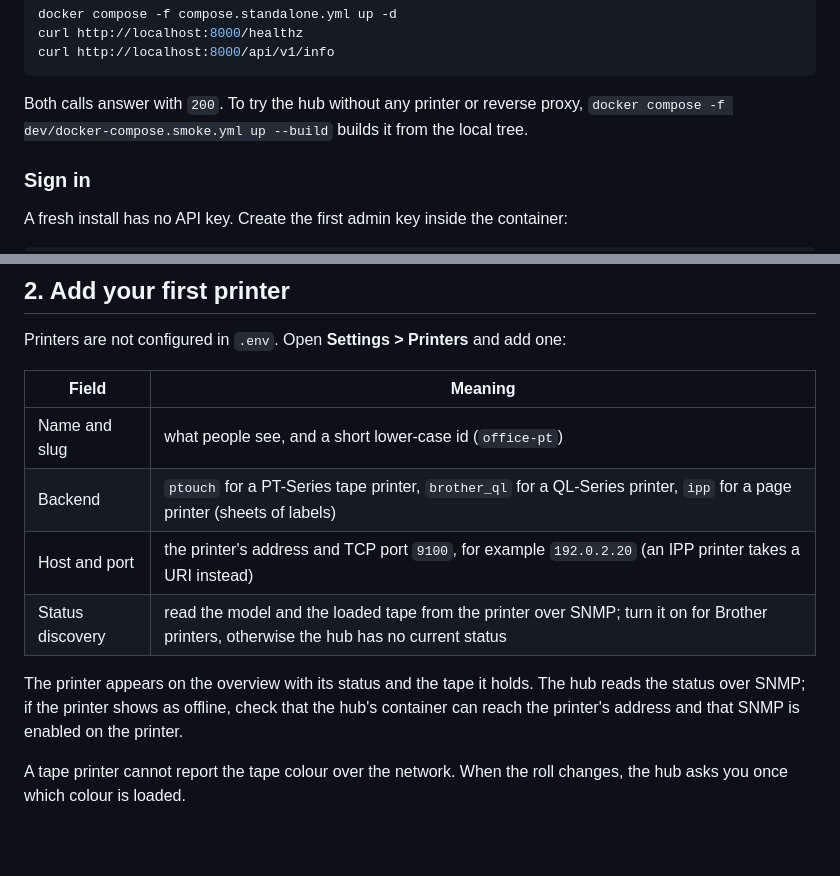
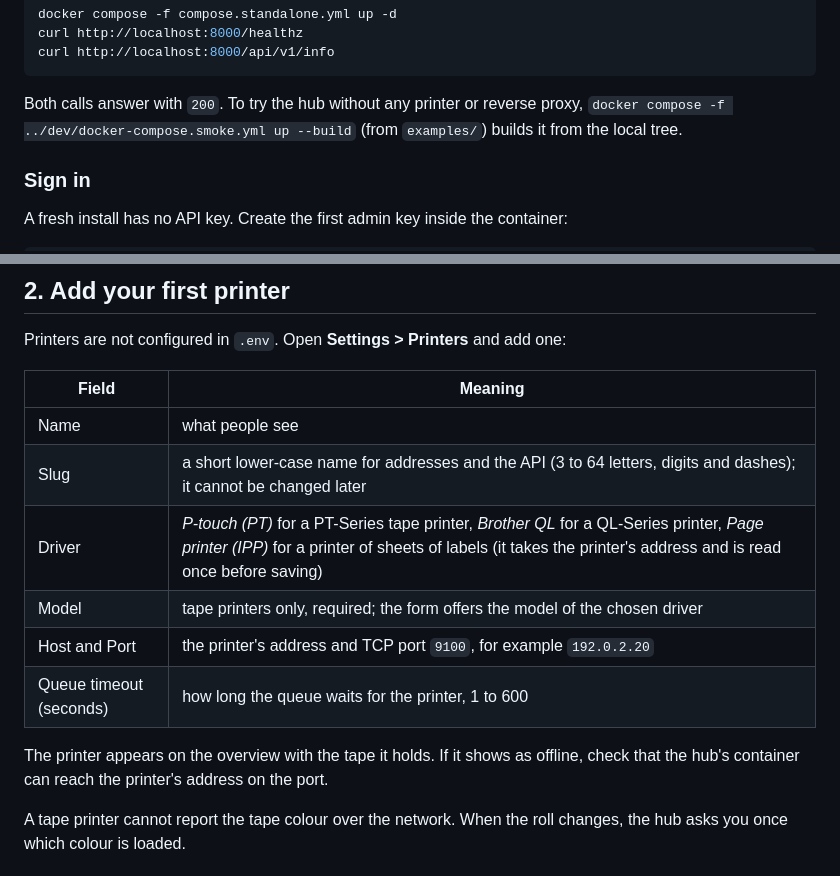
Before and after one commit to strausmann/Label-Printer-Hub, a Markdown page: docs/getting-started.md, 2 parts joined by grey strips. GitHub-like rendering; blank space fills up the shorter version.

````diff
--- a/docs/getting-started.md
+++ b/docs/getting-started.md
@@ -27,7 +27,7 @@ curl http://localhost:8000/healthz
 curl http://localhost:8000/api/v1/info
 ```
 
-Both calls answer with `200`. To try the hub without any printer or reverse proxy, `docker compose -f dev/docker-compose.smoke.yml up --build` builds it from the local tree.
+Both calls answer with `200`. To try the hub without any printer or reverse proxy, `docker compose -f ../dev/docker-compose.smoke.yml up --build` (from `examples/`) builds it from the local tree.
 
 ### Sign in
 
@@ -45,12 +45,14 @@ Printers are not configured in `.env`. Open **Settings > Printers** and add one:
 
 | Field | Meaning |
 |---|---|
-| Name and slug | what people see, and a short lower-case id (`office-pt`) |
-| Backend | `ptouch` for a PT-Series tape printer, `brother_ql` for a QL-Series printer, `ipp` for a page printer (sheets of labels) |
-| Host and port | the printer's address and TCP port `9100`, for example `192.0.2.20` (an IPP printer takes a URI instead) |
-| Status discovery | read the model and the loaded tape from the printer over SNMP; turn it on for Brother printers, otherwise the hub has no current status |
+| Name | what people see |
+| Slug | a short lower-case name for addresses and the API (3 to 64 letters, digits and dashes); it cannot be changed later |
+| Driver | *P-touch (PT)* for a PT-Series tape printer, *Brother QL* for a QL-Series printer, *Page printer (IPP)* for a printer of sheets of labels (it takes the printer's address and is read once before saving) |
+| Model | tape printers only, required; the form offers the model of the chosen driver |
+| Host and Port | the printer's address and TCP port `9100`, for example `192.0.2.20` |
+| Queue timeout (seconds) | how long the queue waits for the printer, 1 to 600 |
 
-The printer appears on the overview with its status and the tape it holds. The hub reads the status over SNMP; if the printer shows as offline, check that the hub's container can reach the printer's address and that SNMP is enabled on the printer.
+The printer appears on the overview with the tape it holds. If it shows as offline, check that the hub's container can reach the printer's address on the port.
 
 A tape printer cannot report the tape colour over the network. When the roll changes, the hub asks you once which colour is loaded.
 
````
Also changed, not shown: docs/architecture.md (+1 -1 lines), docs/plugin-development.md (+2 -0 lines).
